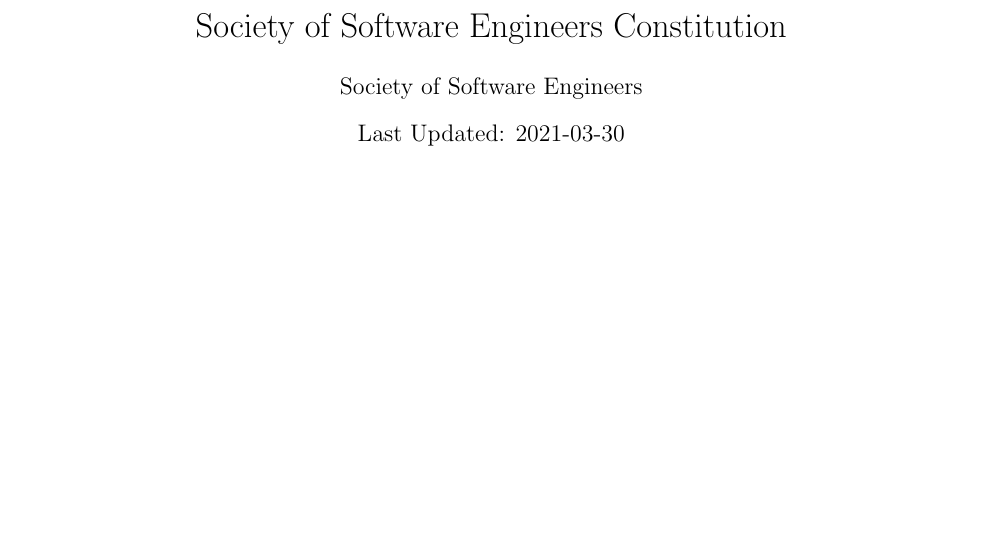
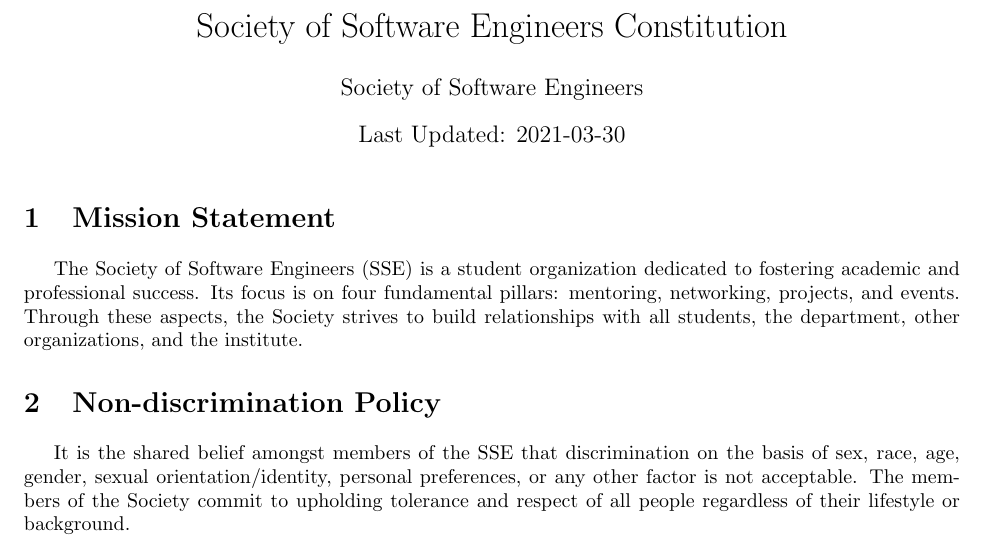
Before and after one commit to galenguyer/rit-sse-constitution, a LaTeX document (constitution.tex): part of the page, cut so that both start at the same text, the shorter picture padded with empty space. Compiled offline with pdfLaTeX.

Commit message:
Add mission statement and non-discrimination policy

```diff
--- a/constitution.tex
+++ b/constitution.tex
@@ -8,6 +8,14 @@
 \usepackage{hyperref}
 \usepackage{titlesec}
 \usepackage[iso]{isodate}
+\usepackage{indentfirst}
+
+% Fix margins
+\setlength{\evensidemargin}{0in}
+\setlength{\oddsidemargin}{0in}
+\setlength{\textwidth}{6.5in}
+\setlength{\topmargin}{0in}
+\setlength{\textheight}{8.5in}
 
 % Title page information
 \title{Society of Software Engineers Constitution}
@@ -21,4 +29,10 @@
 % Title
 \maketitle
 
+\section{Mission Statement}
+The Society of Software Engineers (SSE) is a student organization dedicated to fostering academic and professional success. Its focus is on four fundamental pillars: mentoring, networking, projects, and events. Through these aspects, the Society strives to build relationships with all students, the department, other organizations, and the institute.
+
+\section{Non-discrimination Policy}
+It is the shared belief amongst members of the SSE that discrimination on the basis of sex, race, age, gender, sexual orientation/identity, personal preferences, or any other factor is not acceptable. The members of the Society commit to upholding tolerance and respect of all people regardless of their lifestyle or background.
+
 \end{document}
```
